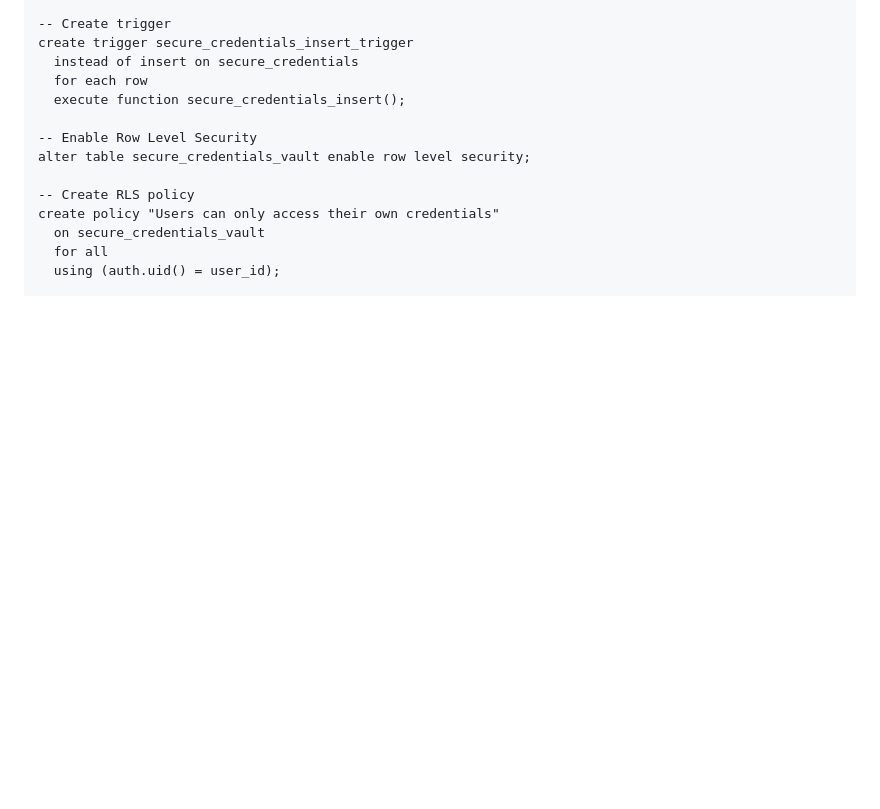
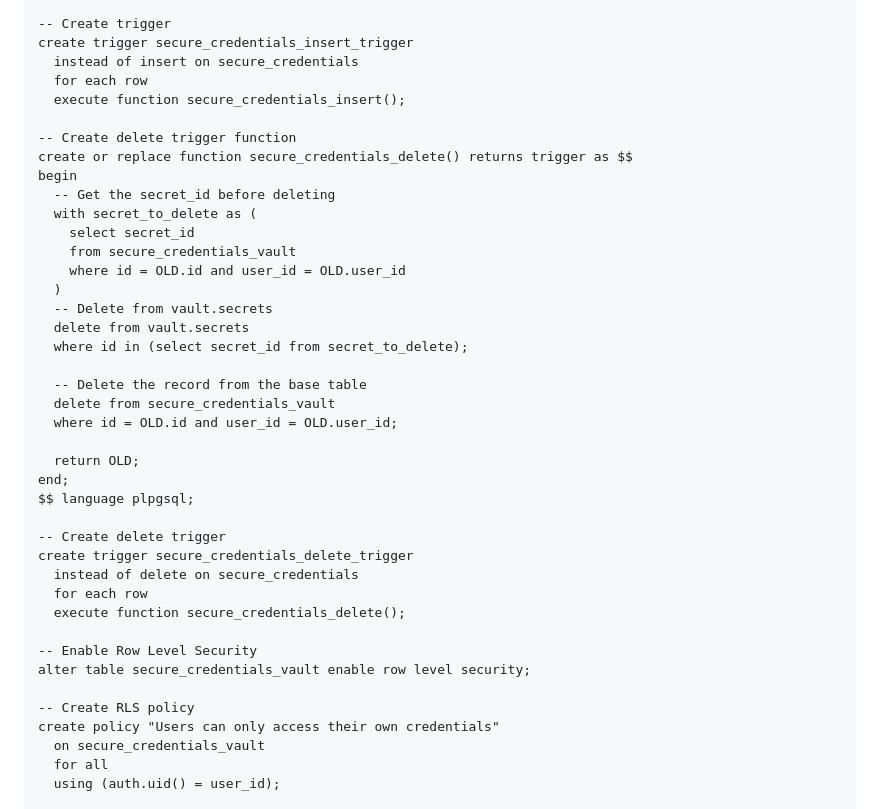
Before and after one commit to BulloRosso/ngina-backend, a Markdown page: doc/secrets-management.MD, the part around the change. GitHub-like rendering; blank space fills up the shorter version.

Commit message:
Fixed issue with delete vault credential

```diff
--- a/doc/secrets-management.MD
+++ b/doc/secrets-management.MD
@@ -108,6 +108,33 @@ create trigger secure_credentials_insert_trigger
   for each row
   execute function secure_credentials_insert();
 
+-- Create delete trigger function
+create or replace function secure_credentials_delete() returns trigger as $$
+begin
+  -- Get the secret_id before deleting
+  with secret_to_delete as (
+    select secret_id
+    from secure_credentials_vault
+    where id = OLD.id and user_id = OLD.user_id
+  )
+  -- Delete from vault.secrets
+  delete from vault.secrets
+  where id in (select secret_id from secret_to_delete);
+
+  -- Delete the record from the base table
+  delete from secure_credentials_vault
+  where id = OLD.id and user_id = OLD.user_id;
+
+  return OLD;
+end;
+$$ language plpgsql;
+
+-- Create delete trigger
+create trigger secure_credentials_delete_trigger
+  instead of delete on secure_credentials
+  for each row
+  execute function secure_credentials_delete();
+
 -- Enable Row Level Security
 alter table secure_credentials_vault enable row level security;
 
```
